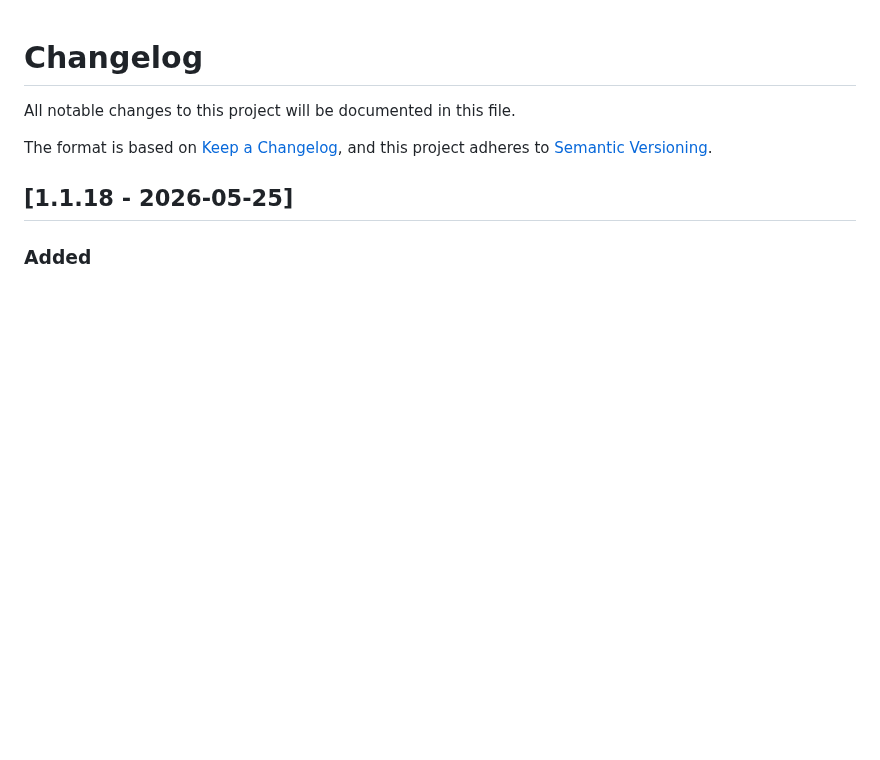
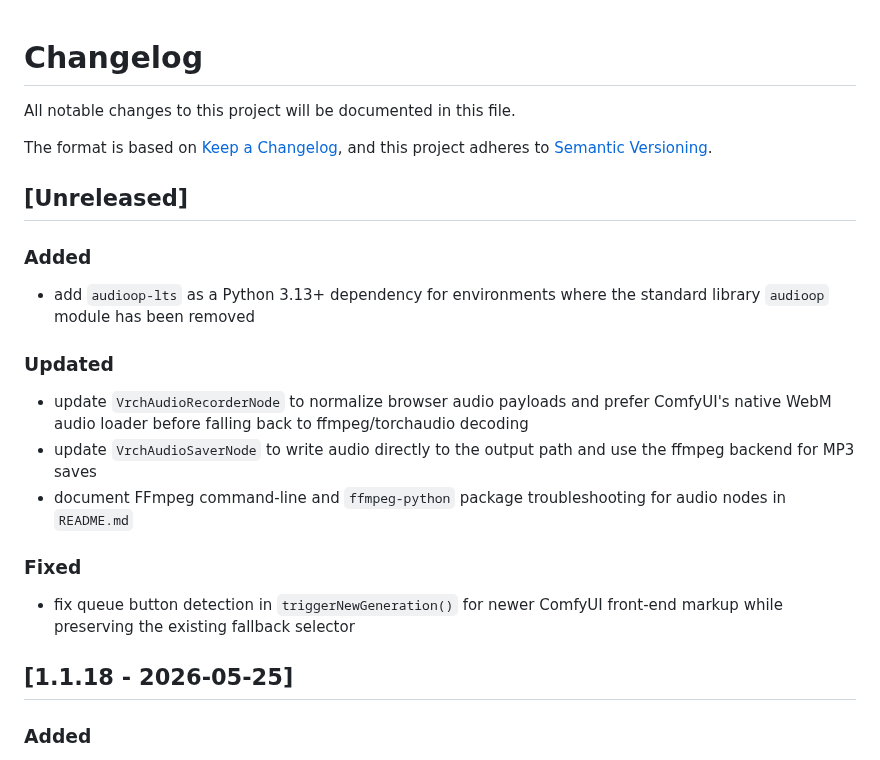
Before and after one commit to VrchStudio/comfyui-web-viewer, a Markdown page: CHANGELOG.md, the part around the change. GitHub-like rendering; blank space fills up the shorter version.

Commit message:
docs: update changelog for GitHub PR imports

```diff
--- a/CHANGELOG.md
+++ b/CHANGELOG.md
@@ -4,6 +4,22 @@ All notable changes to this project will be documented in this file.
 
 The format is based on [Keep a Changelog](https://keepachangelog.com/en/1.0.0/),
 and this project adheres to [Semantic Versioning](https://semver.org/spec/v2.0.0.html).
+
+## [Unreleased]
+
+### Added
+
+- add `audioop-lts` as a Python 3.13+ dependency for environments where the standard library `audioop` module has been removed
+
+### Updated
+
+- update `VrchAudioRecorderNode` to normalize browser audio payloads and prefer ComfyUI's native WebM audio loader before falling back to ffmpeg/torchaudio decoding
+- update `VrchAudioSaverNode` to write audio directly to the output path and use the ffmpeg backend for MP3 saves
+- document FFmpeg command-line and `ffmpeg-python` package troubleshooting for audio nodes in `README.md`
+
+### Fixed
+
+- fix queue button detection in `triggerNewGeneration()` for newer ComfyUI front-end markup while preserving the existing fallback selector
 
 ## [1.1.18 - 2026-05-25]
 
```
